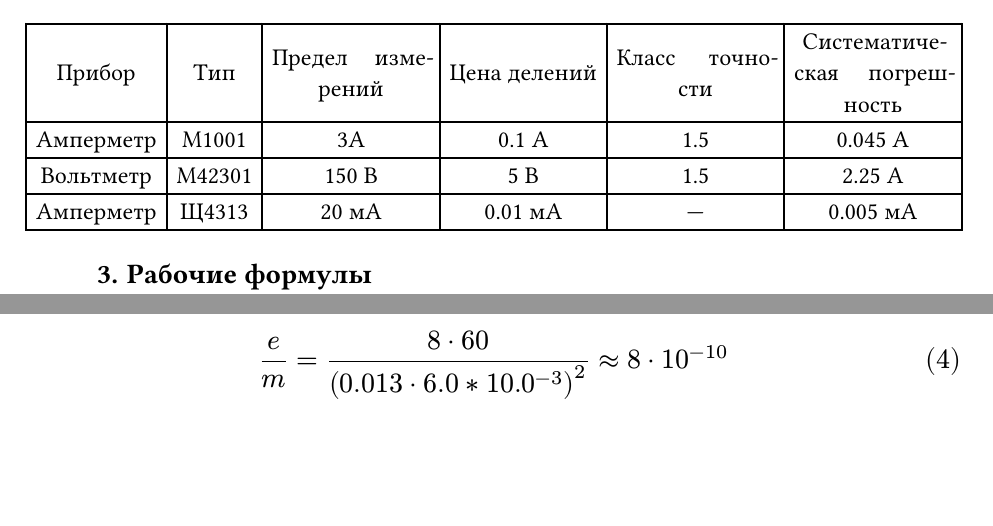
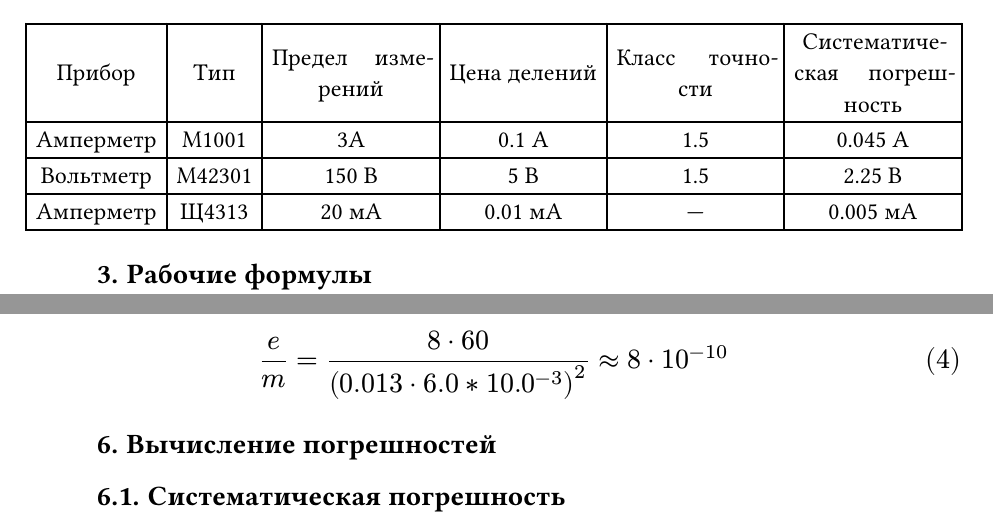
Before and after one commit to pank-suai/phys-2-lab2, a Typst document (index.typ): two parts of pages 1 and 3 of 3, joined at a grey line, cut so that both start at the same text, the shorter picture padded with empty space. Compiled offline with Typst 0.15; a missing font is replaced by an installed copy or a similar font.

Commit message:
✏️ исправление помарок

```diff
--- a/index.typ
+++ b/index.typ
@@ -45,7 +45,7 @@
       [150 В],
       [5 В],
       [1.5],
-      [2.25 А],
+      [2.25 В],
       [Амперметр],
       [Щ4313],
       [20 мA],
@@ -138,3 +139,8 @@ $
 $
   e/m = (8 dot 60)/(0.013 dot 6.0 * 10.0^(-3))^2 approx 8 dot 10^(-10)
 $
+
+
+= Вычисление погрешностей
+
+== Систематическая погрешность
```
Also changed, not shown: index.typ (1 more changed lines).
